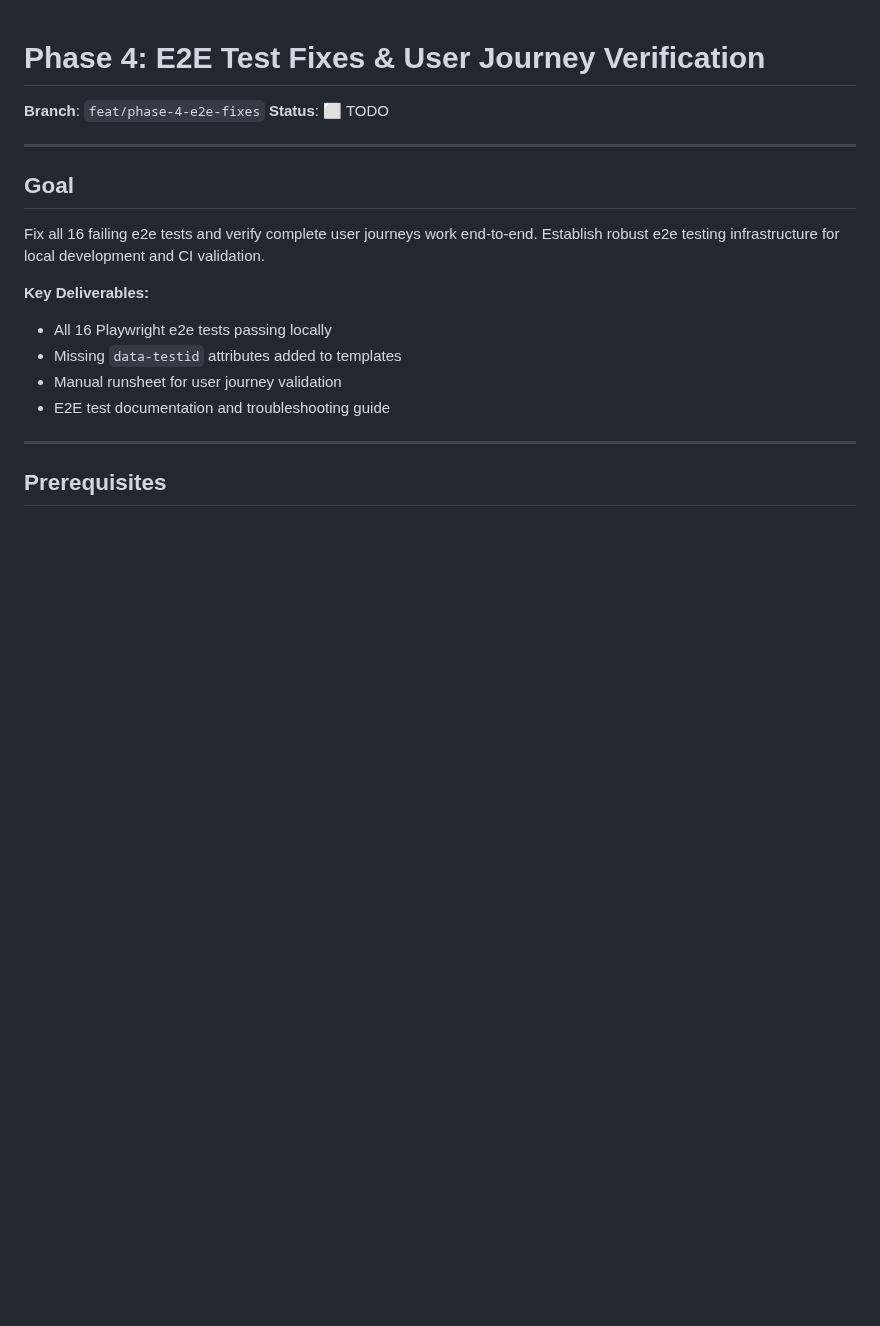
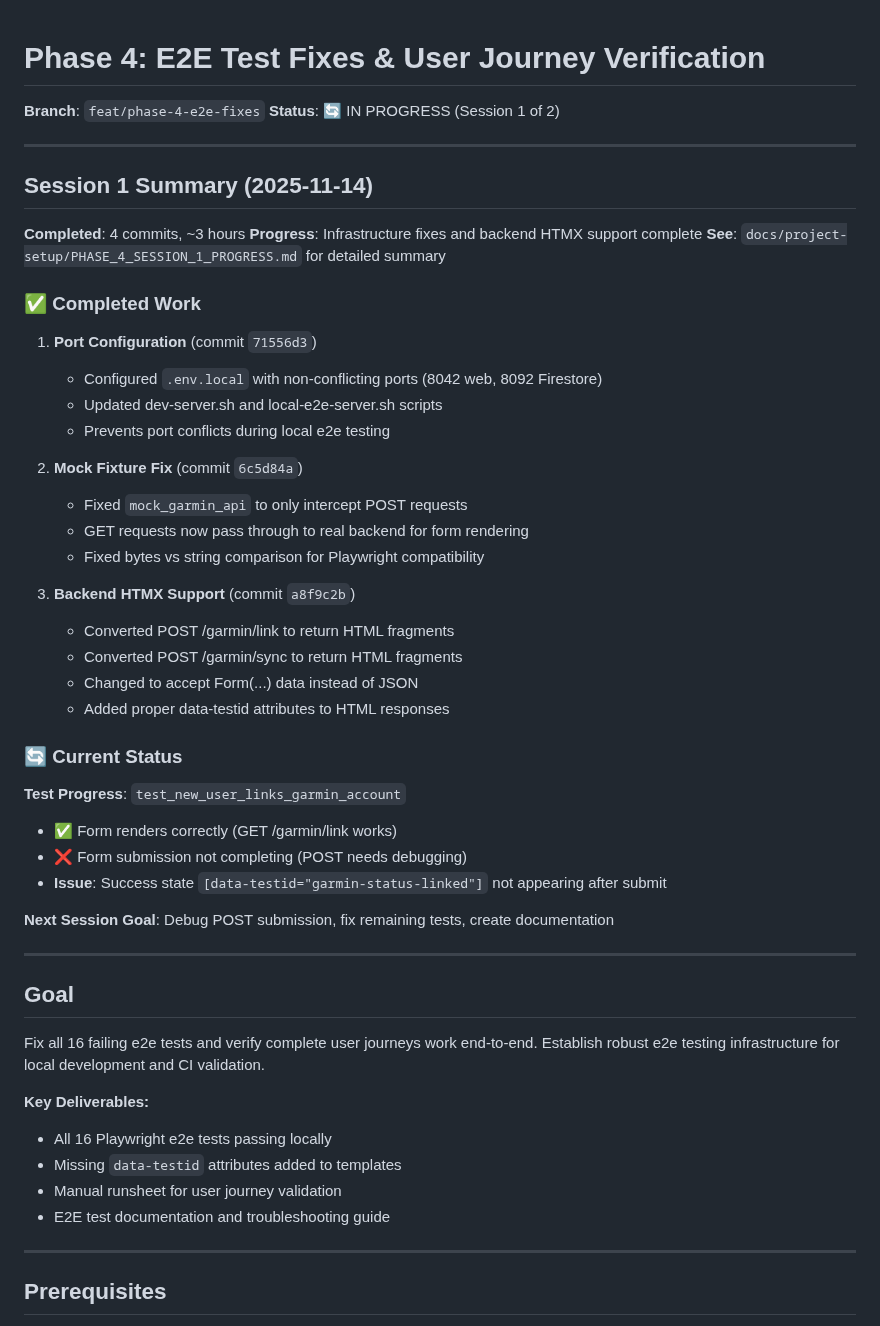
Before and after one commit to anbaricideas/selflytics, a Markdown page: docs/project-setup/PHASE_4_plan.md, the part around one of its changes. Drawn GitHub-style; blank space fills up the shorter version.

```diff
--- a/docs/project-setup/PHASE_4_plan.md
+++ b/docs/project-setup/PHASE_4_plan.md
@@ -1,7 +1,42 @@
 # Phase 4: E2E Test Fixes & User Journey Verification
 
 **Branch**: `feat/phase-4-e2e-fixes`
-**Status**: ⬜ TODO
+**Status**: 🔄 IN PROGRESS (Session 1 of 2)
+
+---
+
+## Session 1 Summary (2025-11-14)
+
+**Completed**: 4 commits, ~3 hours
+**Progress**: Infrastructure fixes and backend HTMX support complete
+**See**: `docs/project-setup/PHASE_4_SESSION_1_PROGRESS.md` for detailed summary
+
+### ✅ Completed Work
+
+1. **Port Configuration** (commit `71556d3`)
+   - Configured `.env.local` with non-conflicting ports (8042 web, 8092 Firestore)
+   - Updated dev-server.sh and local-e2e-server.sh scripts
+   - Prevents port conflicts during local e2e testing
+
+2. **Mock Fixture Fix** (commit `6c5d84a`)
+   - Fixed `mock_garmin_api` to only intercept POST requests
+   - GET requests now pass through to real backend for form rendering
+   - Fixed bytes vs string comparison for Playwright compatibility
+
+3. **Backend HTMX Support** (commit `a8f9c2b`)
+   - Converted POST /garmin/link to return HTML fragments
+   - Converted POST /garmin/sync to return HTML fragments
+   - Changed to accept Form(...) data instead of JSON
+   - Added proper data-testid attributes to HTML responses
+
+### 🔄 Current Status
+
+**Test Progress**: `test_new_user_links_garmin_account`
+- ✅ Form renders correctly (GET /garmin/link works)
+- ❌ Form submission not completing (POST needs debugging)
+- **Issue**: Success state `[data-testid="garmin-status-linked"]` not appearing after submit
+
+**Next Session Goal**: Debug POST submission, fix remaining tests, create documentation
 
 ---
 
```
Also changed, not shown: other parts of docs/project-setup/PHASE_4_plan.md (+42 -19 lines).
